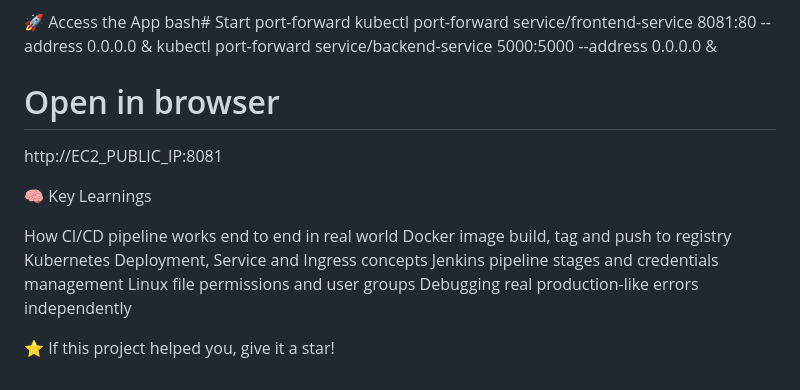
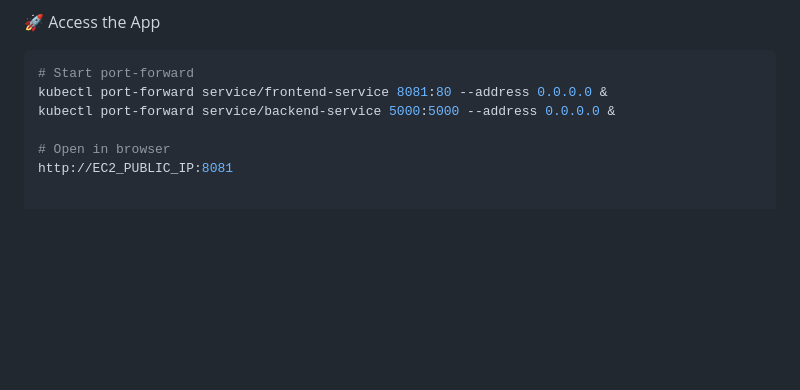
Before and after one commit to Akshay09-tech/BlogApp-Jenkins-project, a Markdown page: README.md, the part around one of its changes. Drawn GitHub-style; blank space fills up the shorter version.

````diff
--- a/README.md
+++ b/README.md
@@ -103,19 +159,10 @@ Event: Just the push event
 
 🚀 Access the App
-bash# Start port-forward
+
+```bash
+# Start port-forward
 kubectl port-forward service/frontend-service 8081:80 --address 0.0.0.0 &
 kubectl port-forward service/backend-service 5000:5000 --address 0.0.0.0 &
 
 # Open in browser
 http://EC2_PUBLIC_IP:8081
-
-🧠 Key Learnings
-
-How CI/CD pipeline works end to end in real world
-Docker image build, tag and push to registry
-Kubernetes Deployment, Service and Ingress concepts
-Jenkins pipeline stages and credentials management
-Linux file permissions and user groups
-Debugging real production-like errors independently
-
-⭐ If this project helped you, give it a star!
````
Also changed, not shown: other parts of README.md (+112 -56 lines).
